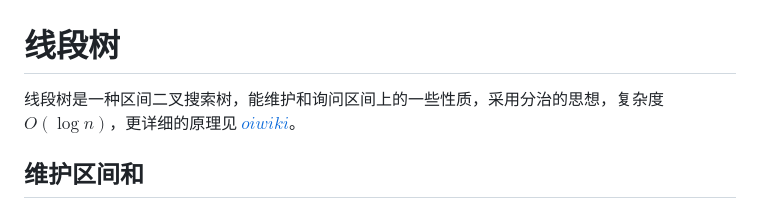
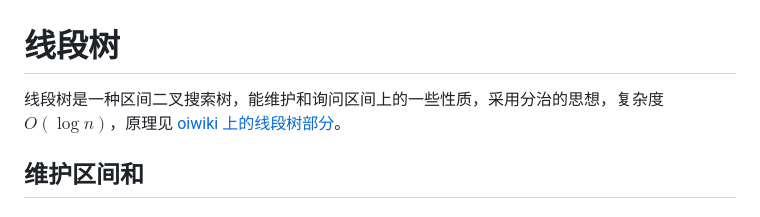
Before and after one commit to nopostpone/sync2024, a Markdown page: note/SegmentTree.md, the part around the change. GitHub-like rendering.

Commit message:
<update> SegTree note

```diff
--- a/note/SegmentTree.md
+++ b/note/SegmentTree.md
@@ -1,6 +1,6 @@
 # 线段树
 
-线段树是一种区间二叉搜索树，能维护和询问区间上的一些性质，采用分治的思想，复杂度 $O(\log{n})$，更详细的原理见 [$oiwiki$](https://oiwiki.com/ds/seg/#%E7%BA%BF%E6%AE%B5%E6%A0%91)。
+线段树是一种区间二叉搜索树，能维护和询问区间上的一些性质，采用分治的思想，复杂度 $O(\log{n})$，原理见 [oiwiki 上的线段树部分](https://oiwiki.com/ds/seg/#%E7%BA%BF%E6%AE%B5%E6%A0%91)。
 
 ## 维护区间和
 
```
